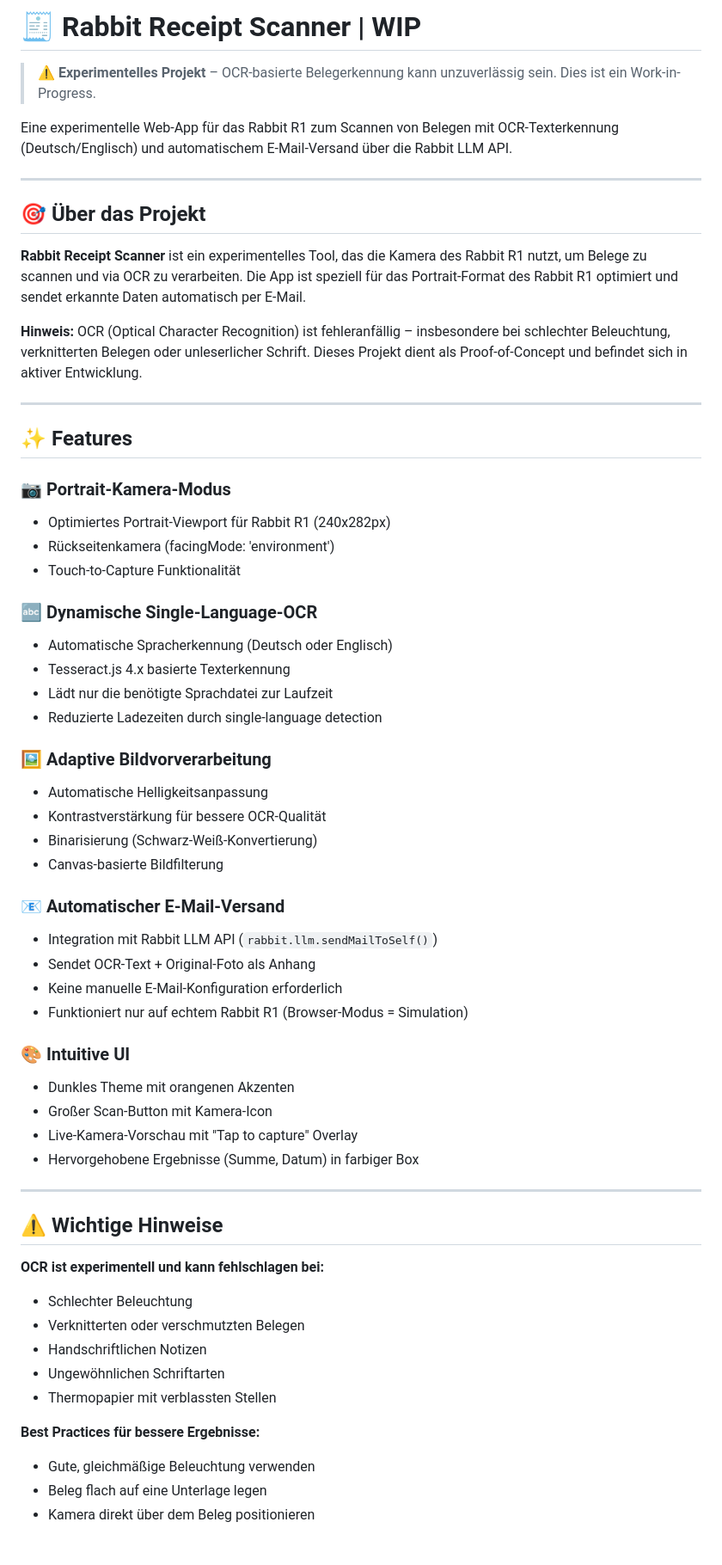
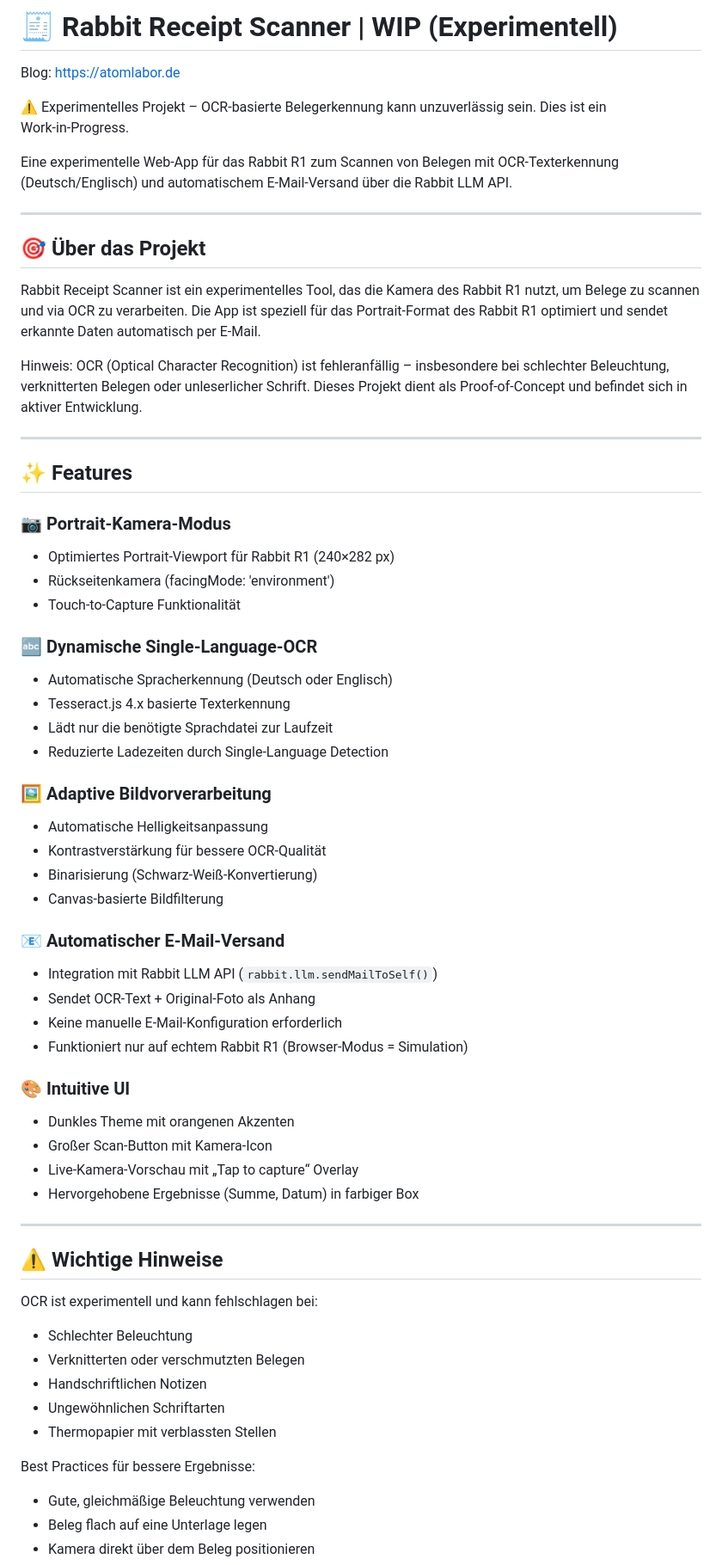
Before and after one commit to atomlabor/rabbit-receipt-scanner, a Markdown page: README.md, the part around one of its changes. Shown at 86% size. Rendered like a GitHub page; blank space fills up the shorter version.

Commit message:
Update: README.md bilingual (DE/EN), project link added

```diff
--- a/README.md
+++ b/README.md
@@ -1,62 +1,64 @@
-# 🧾 Rabbit Receipt Scanner | WIP
+# 🧾 Rabbit Receipt Scanner | WIP (Experimentell)
 
-> ⚠️ **Experimentelles Projekt** – OCR-basierte Belegerkennung kann unzuverlässig sein. Dies ist ein Work-in-Progress.
+Blog: https://atomlabor.de
 
-Eine experimentelle Web-App für das Rabbit R1 zum Scannen von Belegen mit OCR-Texterkennung (Deutsch/Englisch) und automatischem E-Mail-Versand über die Rabbit LLM API.
+⚠️ Experimentelles Projekt – OCR-basierte Belegerkennung kann unzuverlässig sein. Dies ist ein Work‑in‑Progress.
+
+Eine experimentelle Web‑App für das Rabbit R1 zum Scannen von Belegen mit OCR‑Texterkennung (Deutsch/Englisch) und automatischem E‑Mail‑Versand über die Rabbit LLM API.
 
 ---
 
 ## 🎯 Über das Projekt
 
-**Rabbit Receipt Scanner** ist ein experimentelles Tool, das die Kamera des Rabbit R1 nutzt, um Belege zu scannen und via OCR zu verarbeiten. Die App ist speziell für das Portrait-Format des Rabbit R1 optimiert und sendet erkannte Daten automatisch per E-Mail.
+Rabbit Receipt Scanner ist ein experimentelles Tool, das die Kamera des Rabbit R1 nutzt, um Belege zu scannen und via OCR zu verarbeiten. Die App ist speziell für das Portrait‑Format des Rabbit R1 optimiert und sendet erkannte Daten automatisch per E‑Mail.
 
-**Hinweis:** OCR (Optical Character Recognition) ist fehleranfällig – insbesondere bei schlechter Beleuchtung, verknitterten Belegen oder unleserlicher Schrift. Dieses Projekt dient als Proof-of-Concept und befindet sich in aktiver Entwicklung.
+Hinweis: OCR (Optical Character Recognition) ist fehleranfällig – insbesondere bei schlechter Beleuchtung, verknitterten Belegen oder unleserlicher Schrift. Dieses Projekt dient als Proof‑of‑Concept und befindet sich in aktiver Entwicklung.
 
 ---
 
 ## ✨ Features
 
-### 📷 Portrait-Kamera-Modus
-- Optimiertes Portrait-Viewport für Rabbit R1 (240x282px)
+### 📷 Portrait‑Kamera‑Modus
+- Optimiertes Portrait‑Viewport für Rabbit R1 (240×282 px)
 - Rückseitenkamera (facingMode: 'environment')
-- Touch-to-Capture Funktionalität
+- Touch‑to‑Capture Funktionalität
 
-### 🔤 Dynamische Single-Language-OCR
+### 🔤 Dynamische Single‑Language‑OCR
 - Automatische Spracherkennung (Deutsch oder Englisch)
 - Tesseract.js 4.x basierte Texterkennung
 - Lädt nur die benötigte Sprachdatei zur Laufzeit
-- Reduzierte Ladezeiten durch single-language detection
+- Reduzierte Ladezeiten durch Single‑Language Detection
 
 ### 🖼️ Adaptive Bildvorverarbeitung
 - Automatische Helligkeitsanpassung
-- Kontrastverstärkung für bessere OCR-Qualität
-- Binarisierung (Schwarz-Weiß-Konvertierung)
-- Canvas-basierte Bildfilterung
+- Kontrastverstärkung für bessere OCR‑Qualität
+- Binarisierung (Schwarz‑Weiß‑Konvertierung)
+- Canvas‑basierte Bildfilterung
 
-### 📧 Automatischer E-Mail-Versand
+### 📧 Automatischer E‑Mail‑Versand
 - Integration mit Rabbit LLM API (`rabbit.llm.sendMailToSelf()`)
-- Sendet OCR-Text + Original-Foto als Anhang
-- Keine manuelle E-Mail-Konfiguration erforderlich
-- Funktioniert nur auf echtem Rabbit R1 (Browser-Modus = Simulation)
+- Sendet OCR‑Text + Original‑Foto als Anhang
+- Keine manuelle E‑Mail‑Konfiguration erforderlich
+- Funktioniert nur auf echtem Rabbit R1 (Browser‑Modus = Simulation)
 
 ### 🎨 Intuitive UI
 - Dunkles Theme mit orangenen Akzenten
-- Großer Scan-Button mit Kamera-Icon
-- Live-Kamera-Vorschau mit "Tap to capture" Overlay
+- Großer Scan‑Button mit Kamera‑Icon
+- Live‑Kamera‑Vorschau mit „Tap to capture“ Overlay
 - Hervorgehobene Ergebnisse (Summe, Datum) in farbiger Box
 
 ---
 
 ## ⚠️ Wichtige Hinweise
 
-**OCR ist experimentell und kann fehlschlagen bei:**
+OCR ist experimentell und kann fehlschlagen bei:
 - Schlechter Beleuchtung
 - Verknitterten oder verschmutzten Belegen
 - Handschriftlichen Notizen
 - Ungewöhnlichen Schriftarten
 - Thermopapier mit verblassten Stellen
 
-**Best Practices für bessere Ergebnisse:**
+Best Practices für bessere Ergebnisse:
 - Gute, gleichmäßige Beleuchtung verwenden
 - Beleg flach auf eine Unterlage legen
 - Kamera direkt über dem Beleg positionieren
```
Also changed, not shown: other parts of README.md (+201 -42 lines).
